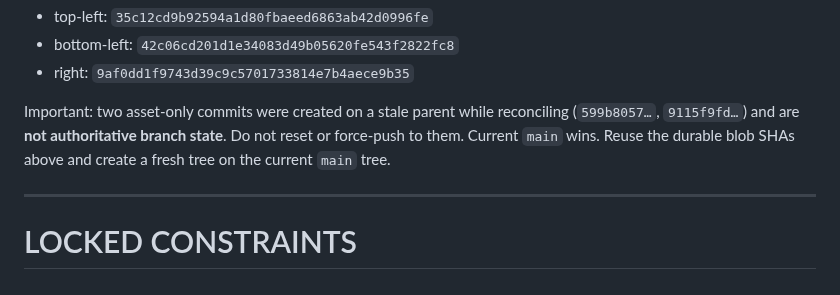
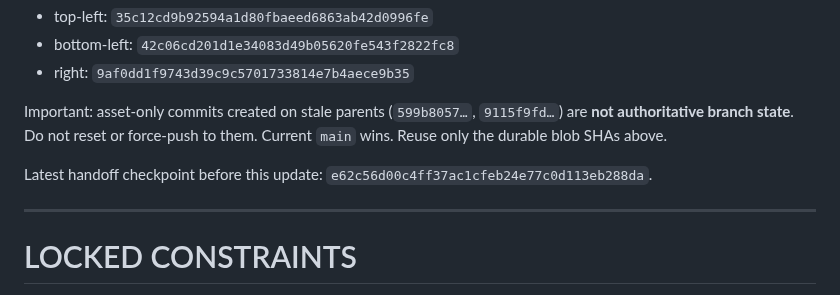
Before and after one commit to twentybkk-boop/NER-Menu-quantity, a Markdown page: CURRENT_HANDOFF.md, the part around one of its changes. GitHub-like rendering.

```diff
--- a/CURRENT_HANDOFF.md
+++ b/CURRENT_HANDOFF.md
@@ -97,7 +60,9 @@ Durable binary Git blob SHAs already created:
 - bottom-left: `42c06cd201d1e34083d49b05620fe543f2822fc8`
 - right: `9af0dd1f9743d39c9c5701733814e7b4aece9b35`
 
-Important: two asset-only commits were created on a stale parent while reconciling (`599b8057…`, `9115f9fd…`) and are **not authoritative branch state**. Do not reset or force-push to them. Current `main` wins. Reuse the durable blob SHAs above and create a fresh tree on the current `main` tree.
+Important: asset-only commits created on stale parents (`599b8057…`, `9115f9fd…`) are **not authoritative branch state**. Do not reset or force-push to them. Current `main` wins. Reuse only the durable blob SHAs above.
+
+Latest handoff checkpoint before this update: `e62c56d00c4ff37ac1cfeb24e77c0d113eb288da`.
 
 ---
 
```
Also changed, not shown: other parts of CURRENT_HANDOFF.md (+4 -41 lines).
